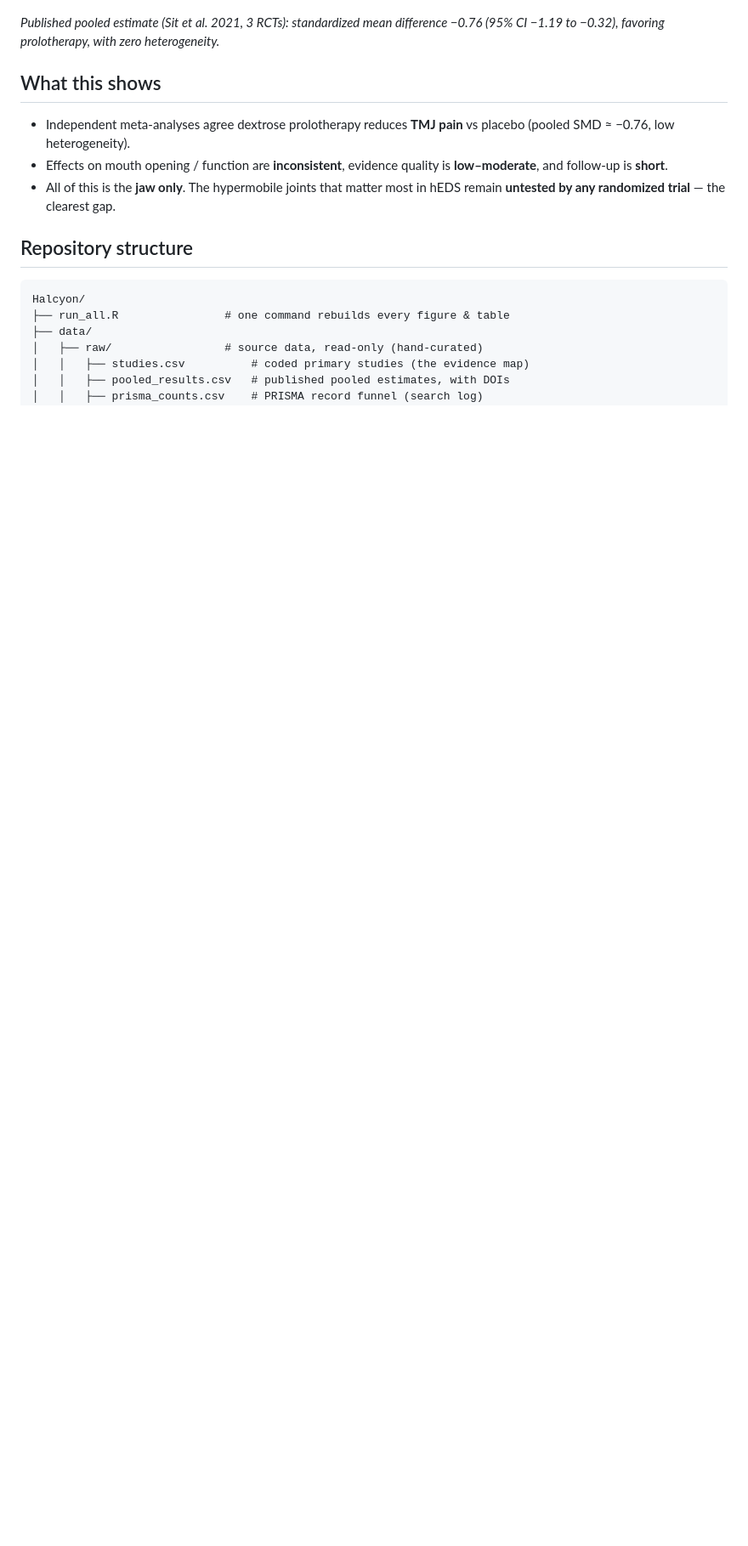
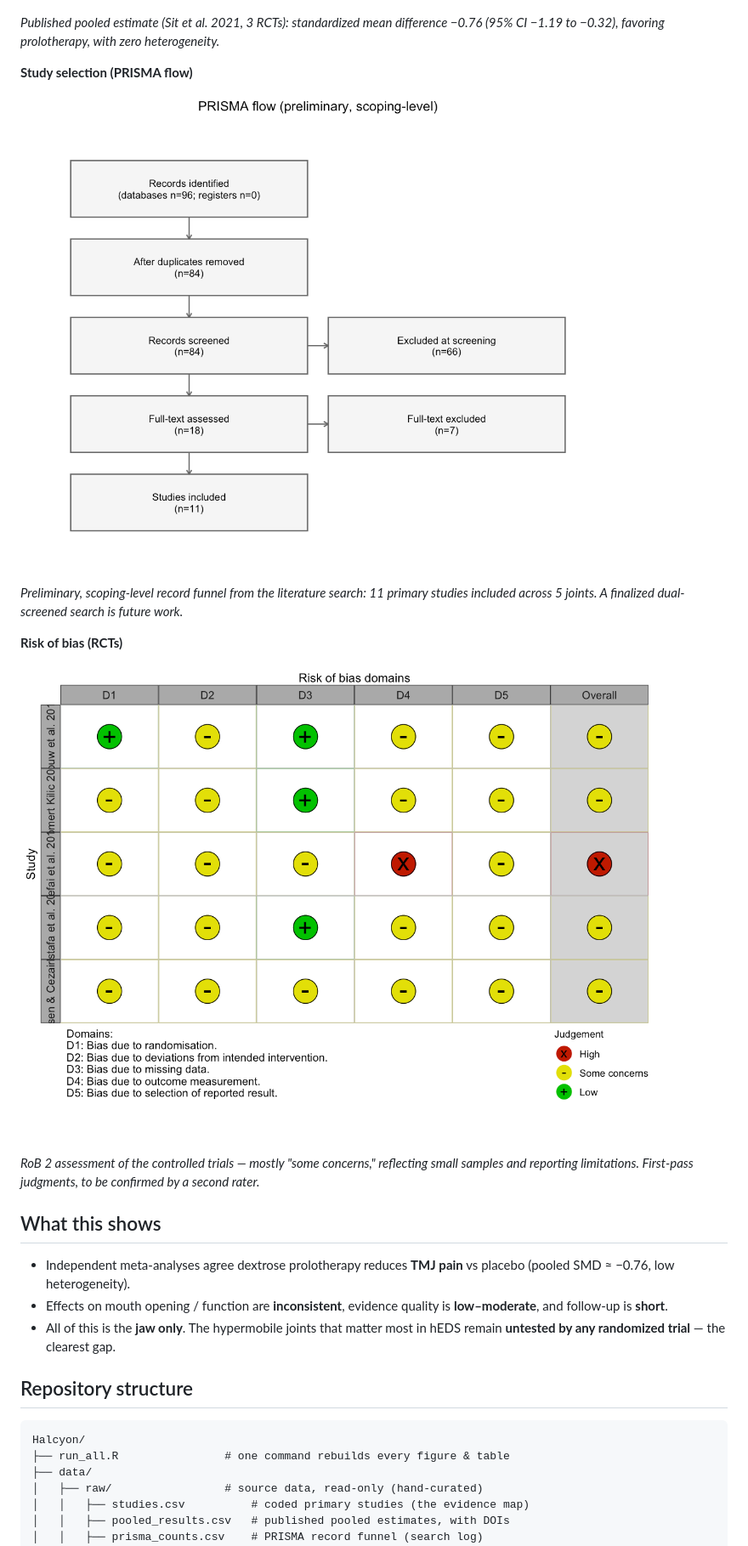
Before and after one commit to pn-le/Halcyon, a Markdown page: README.md, the part around one of its changes. Shown at 85% size. Drawn GitHub-style; pictures changed too: figures/prisma.png (added), figures/rob.png (added); blank space fills up the shorter version.

```diff
--- a/README.md
+++ b/README.md
@@ -24,6 +24,18 @@ People with joint hypermobility are often offered regenerative injections (PRP,
 ![Forest plot](figures/forest_plot.png)
 
 *Published pooled estimate (Sit et al. 2021, 3 RCTs): standardized mean difference −0.76 (95% CI −1.19 to −0.32), favoring prolotherapy, with zero heterogeneity.*
+
+**Study selection (PRISMA flow)**
+
+![PRISMA flow](figures/prisma.png)
+
+*Preliminary, scoping-level record funnel from the literature search: 11 primary studies included across 5 joints. A finalized dual-screened search is future work.*
+
+**Risk of bias (RCTs)**
+
+![Risk of bias](figures/rob.png)
+
+*RoB 2 assessment of the controlled trials — mostly "some concerns," reflecting small samples and reporting limitations. First-pass judgments, to be confirmed by a second rater.*
 
 ## What this shows
 
```
Also changed, not shown: other parts of README.md (+6 -3 lines), figures/evidence_map.png, 4 other files.
